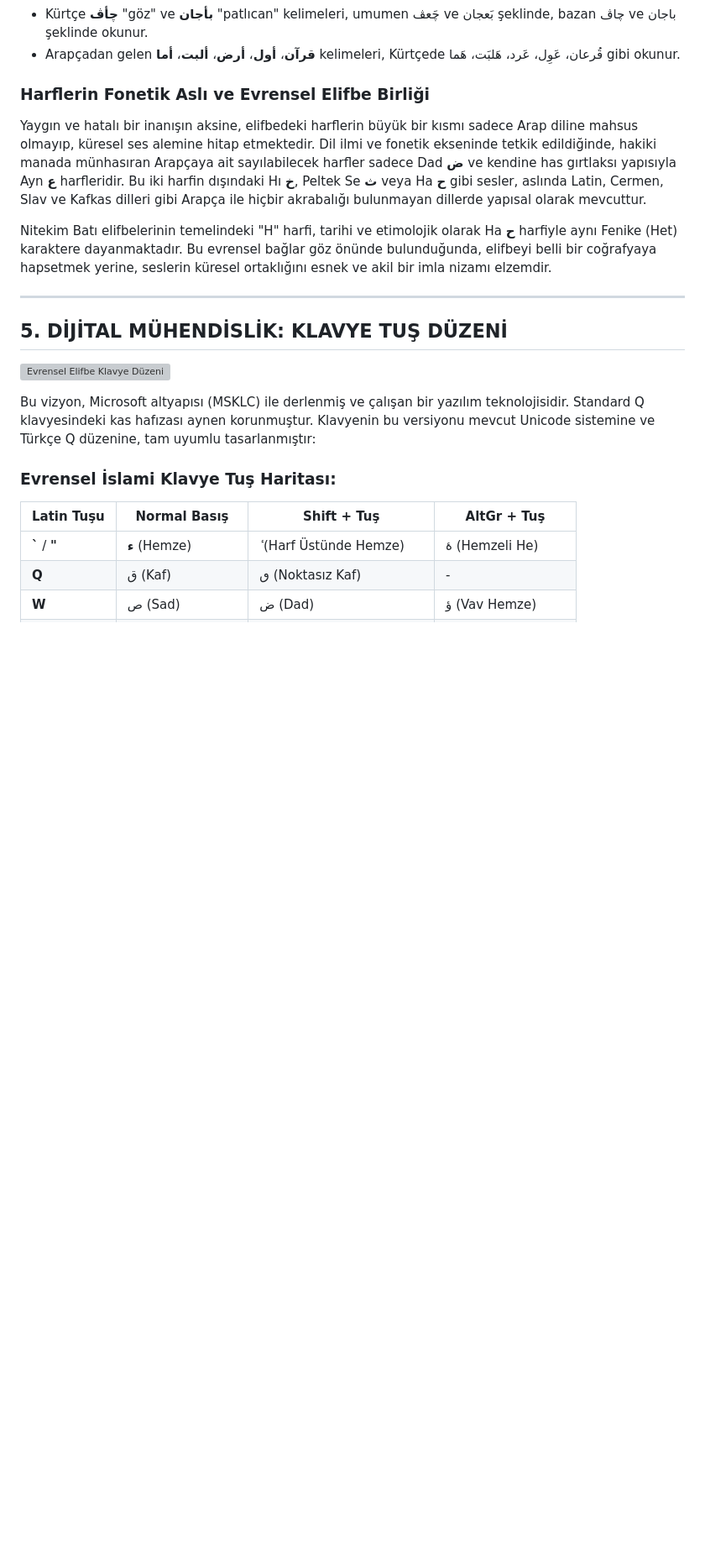
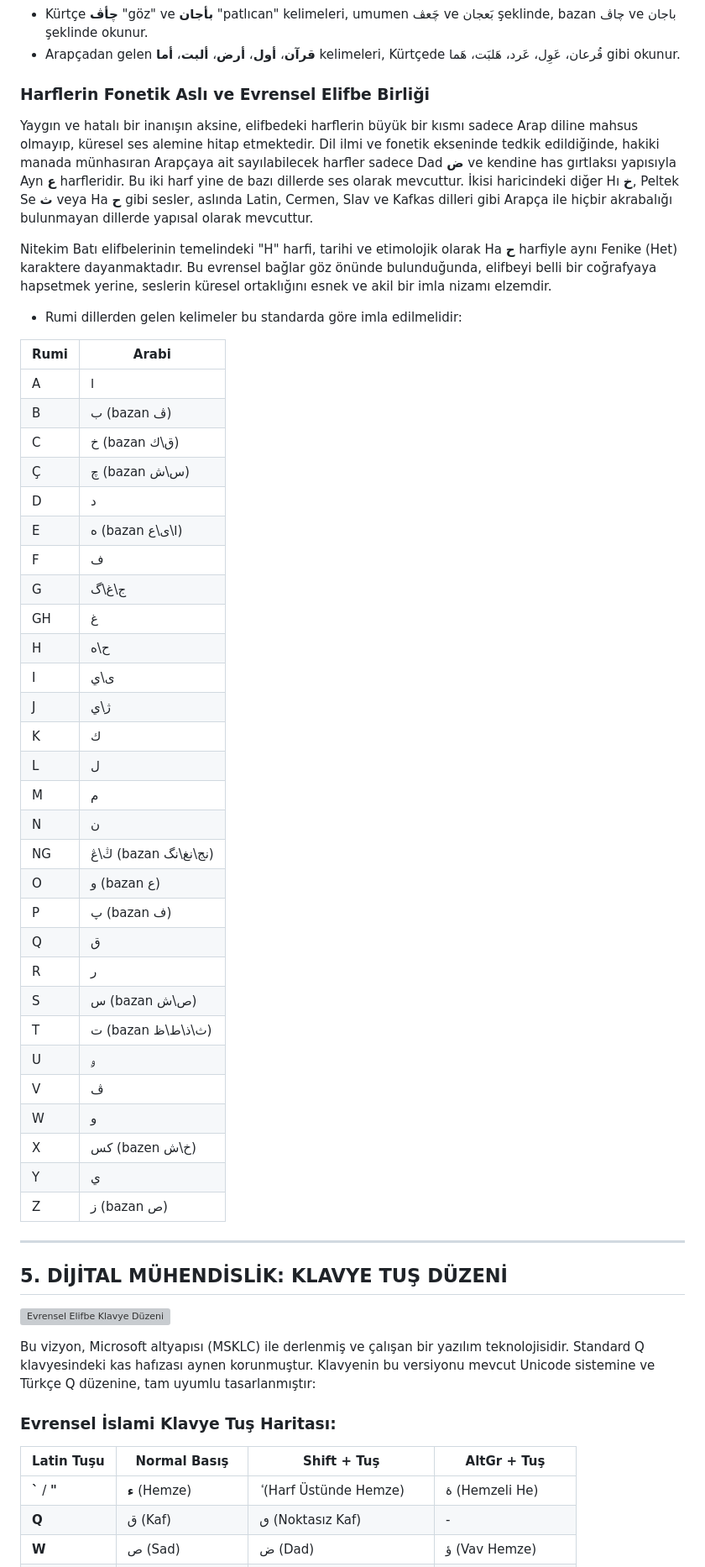
Before and after one commit to Abdurrahmancv/alifba, a Markdown page: README.md, the part around one of its changes. Shown at 84% size. GitHub-like rendering; blank space fills up the shorter version; grey boxes are pictures that could not be loaded.

Commit message:
Expand README with phonetic and alphabet details
Added detailed explanation of phonetic origins and universal alphabet unity, along with a table for Rumi to Arabic letter mapping.

```diff
--- a/README.md
+++ b/README.md
@@ -156,9 +158,43 @@ Bu tabii fonetik esneklik sayesinde, bilgisayarın metin okuma (TTS) motorları,
 * Arapçadan gelen **قرآن**، **أول**، **أرض**، **ألبت**، **أما** kelimeleri, Kürtçede قُرعان، عَوِل، عَرد، هَلبَت، هَما gibi okunur.
 
 ### Harflerin Fonetik Aslı ve Evrensel Elifbe Birliği
-Yaygın ve hatalı bir inanışın aksine, elifbedeki harflerin büyük bir kısmı sadece Arap diline mahsus olmayıp, küresel ses alemine hitap etmektedir. Dil ilmi ve fonetik ekseninde tetkik edildiğinde, hakiki manada münhasıran Arapçaya ait sayılabilecek harfler sadece Dad **ض** ve kendine has gırtlaksı yapısıyla Ayn **ع** harfleridir. Bu iki harfin dışındaki Hı **خ**, Peltek Se **ث** veya Ha **ح** gibi sesler, aslında Latin, Cermen, Slav ve Kafkas dilleri gibi Arapça ile hiçbir akrabalığı bulunmayan dillerde yapısal olarak mevcuttur.
+Yaygın ve hatalı bir inanışın aksine, elifbedeki harflerin büyük bir kısmı sadece Arap diline mahsus olmayıp, küresel ses alemine hitap etmektedir. Dil ilmi ve fonetik ekseninde tedkik edildiğinde, hakiki manada münhasıran Arapçaya ait sayılabilecek harfler sadece Dad **ض** ve kendine has gırtlaksı yapısıyla Ayn **ع** harfleridir. Bu iki harf yine de bazı dillerde ses olarak mevcuttur. İkisi haricindeki diğer Hı **خ**, Peltek Se **ث** veya Ha **ح** gibi sesler, aslında Latin, Cermen, Slav ve Kafkas dilleri gibi Arapça ile hiçbir akrabalığı bulunmayan dillerde yapısal olarak mevcuttur.
 
 Nitekim Batı elifbelerinin temelindeki "H" harfi, tarihi ve etimolojik olarak Ha **ح** harfiyle aynı Fenike (Het) karaktere dayanmaktadır. Bu evrensel bağlar göz önünde bulunduğunda, elifbeyi belli bir coğrafyaya hapsetmek yerine, seslerin küresel ortaklığını esnek ve akil bir imla nizamı elzemdir.
+
+* Rumi dillerden gelen kelimeler bu standarda göre imla edilmelidir:
+
+| Rumi | Arabi |
+| --- | --- |
+| A | ا |
+| B | ب (bazan ڤ) |
+| C | خ (bazan ق\ك) |
+| Ç | چ (bazan س\ش) |
+| D | د |
+| E | ه (bazan ا\ى\ع) |
+| F | ف |
+| G | ج\غ\گ |
+| GH | غ |
+| H | ح\ه |
+| I | ى\ي |
+| J | ژ\ي |
+| K | ك |
+| L | ل |
+| M | م |
+| N | ن |
+| NG | ڭ\ڠ (bazan نج\نغ\نگ)
+| O | و (bazan ع) |
+| P | پ (bazan ف) |
+| Q | ق |
+| R | ر |
+| S | س (bazan ص\ش) |
+| T | ت (bazan ث\ذ\ط\ظ) |
+| U | ࢫ |
+| V | ڤ |
+| W | و |
+| X | كس (bazen خ\ش) |
+| Y | ي |
+| Z | ز (bazan ص) |
 
 ---
 ## 5. DİJİTAL MÜHENDİSLİK: KLAVYE TUŞ DÜZENİ
```
Also changed, not shown: other parts of README.md (+2 -0 lines).
